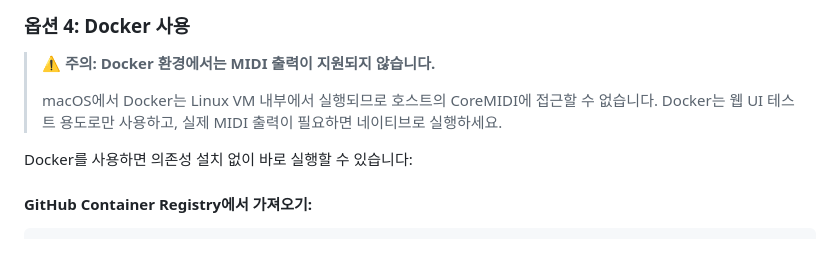
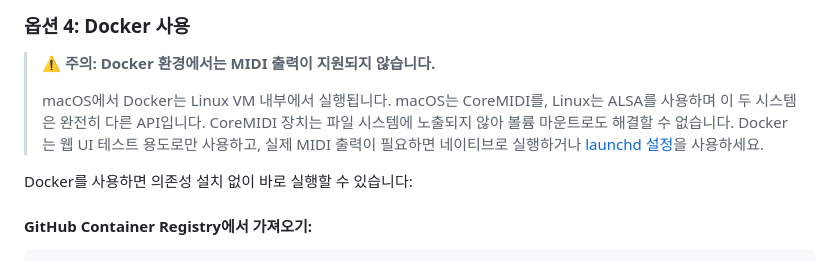
Before and after one commit to etamong/remote-midi-server, a Markdown page: README.md, the part around the change. Drawn GitHub-style.

Commit message:
docs: expand Docker MIDI limitation explanation
Clarify that CoreMIDI vs ALSA incompatibility cannot be solved
with volume mounts, and link to launchd setup as alternative.

🤖 Generated with [Claude Code](https://claude.com/claude-code)

Co-Authored-By: Claude Opus 4.5 <noreply@anthropic.com>

```diff
--- a/README.md
+++ b/README.md
@@ -81,8 +81,10 @@ brew install rtmidi
 
 > **⚠️ 주의: Docker 환경에서는 MIDI 출력이 지원되지 않습니다.**
 >
-> macOS에서 Docker는 Linux VM 내부에서 실행되므로 호스트의 CoreMIDI에 접근할 수 없습니다.
-> Docker는 웹 UI 테스트 용도로만 사용하고, 실제 MIDI 출력이 필요하면 네이티브로 실행하세요.
+> macOS에서 Docker는 Linux VM 내부에서 실행됩니다. macOS는 CoreMIDI를, Linux는 ALSA를 사용하며
+> 이 두 시스템은 완전히 다른 API입니다. CoreMIDI 장치는 파일 시스템에 노출되지 않아 볼륨 마운트로도
+> 해결할 수 없습니다. Docker는 웹 UI 테스트 용도로만 사용하고, 실제 MIDI 출력이 필요하면
+> 네이티브로 실행하거나 [launchd 설정](#macos-부팅-시-자동-실행-launchd)을 사용하세요.
 
 Docker를 사용하면 의존성 설치 없이 바로 실행할 수 있습니다:
 
```
